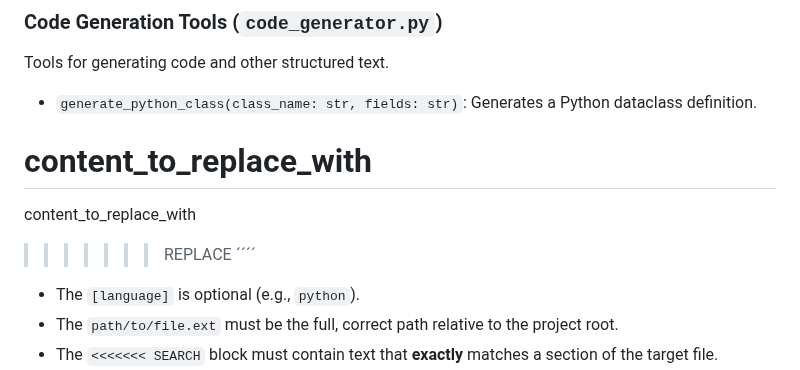
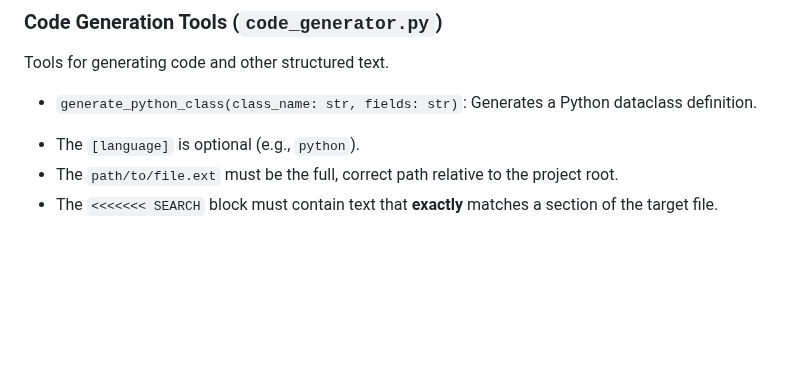
Before and after one commit to mattsta/pai, a Markdown page: docs/TOOLS.md, the part around the change. GitHub-like rendering; blank space fills up the shorter version.

Commit message:
docs: Remove merge conflict markers from TOOLS.md
Removed accidental merge conflict markers from the `TOOLS.md` documentation.

```diff
--- a/docs/TOOLS.md
+++ b/docs/TOOLS.md
@@ -120,12 +120,6 @@ Tools for generating code and other structured text.
 
 *   `generate_python_class(class_name: str, fields: str)`: Generates a Python dataclass definition.
 
-content_to_replace_with
-=======
-content_to_replace_with
->>>>>>> REPLACE
-´´´´
-
 - The `[language]` is optional (e.g., `python`).
 - The `path/to/file.ext` must be the full, correct path relative to the project root.
 - The `<<<<<<< SEARCH` block must contain text that **exactly** matches a section of the target file.
```
